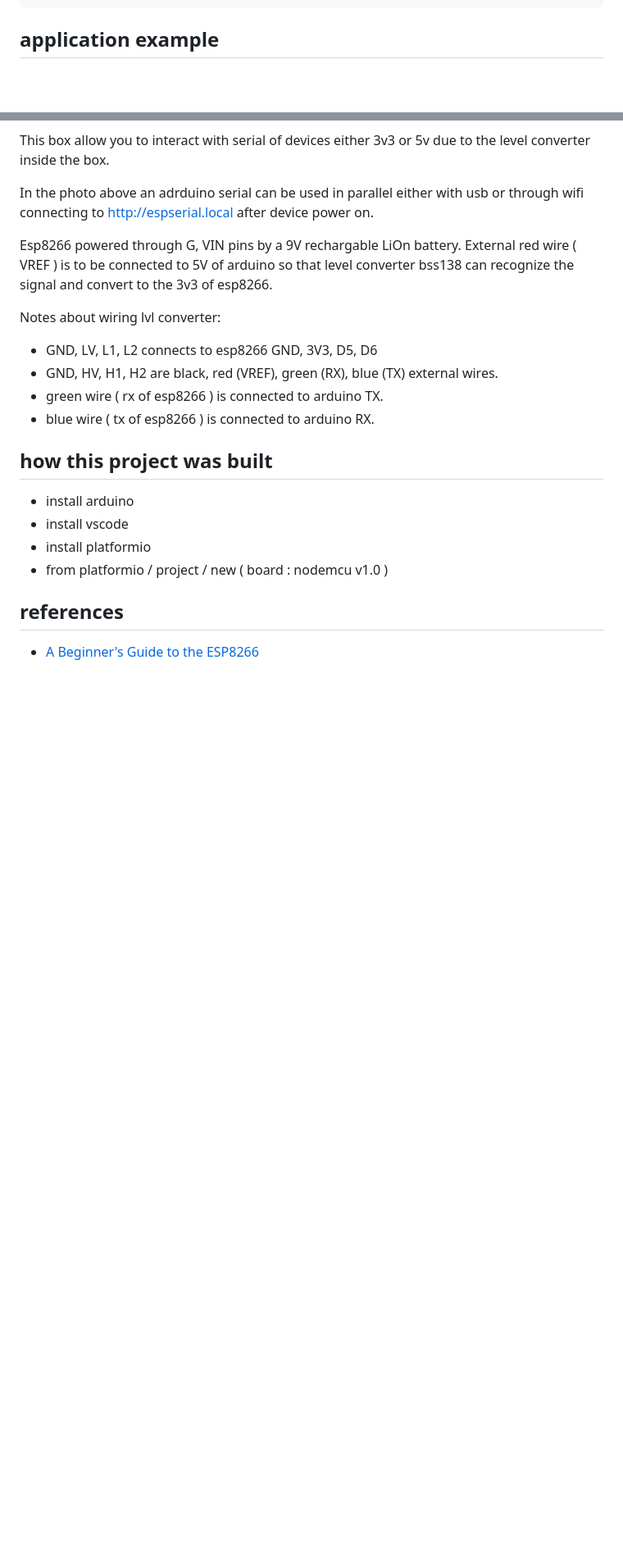
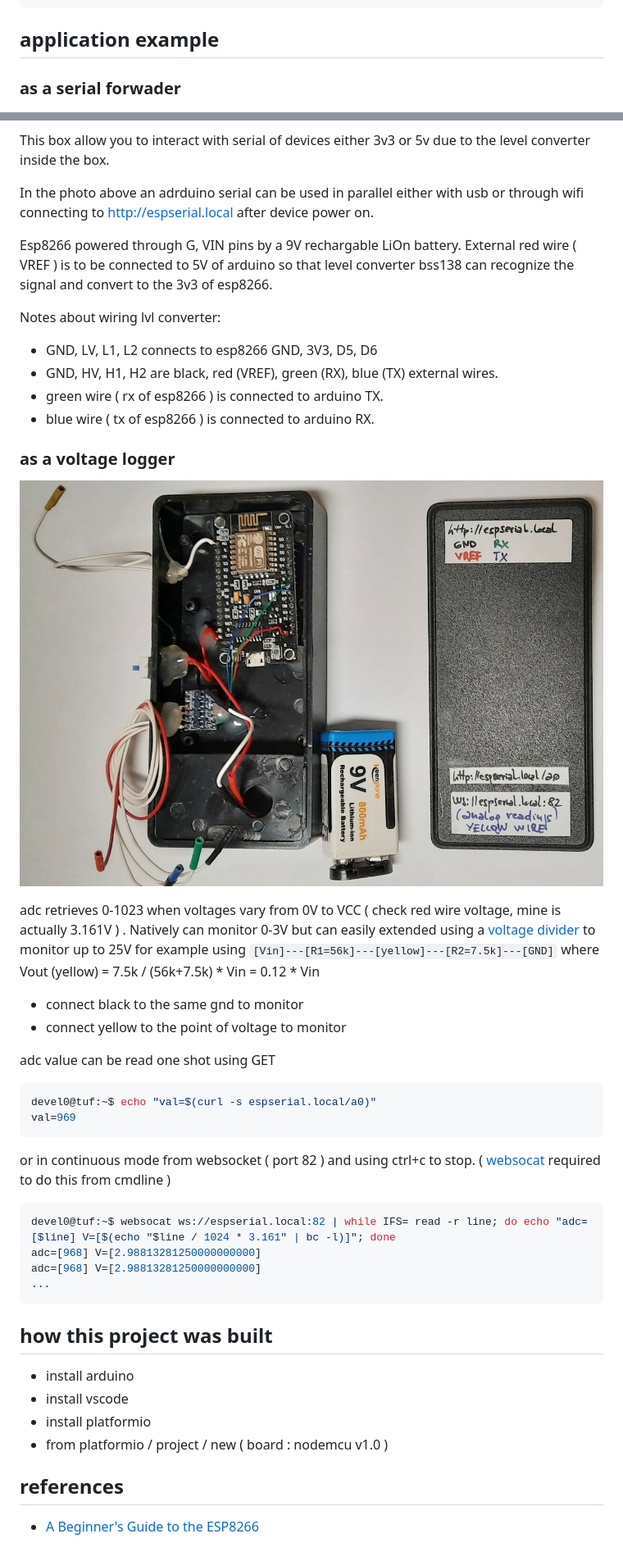
Before and after one commit to devel0/iot-esp8266-serial-fwd, a Markdown page: README.md, 2 parts joined by grey strips. Shown: that part at 82% size. GitHub-like rendering; pictures changed too: doc/example01c.jpg (added); blank space fills up the shorter version.

Commit message:
added websocket port 82 for analog reading through A0 pin

````diff
--- a/README.md
+++ b/README.md
@@ -63,6 +65,8 @@ create your own `.h` file and set into [main.cpp](https://github.com/devel0/iot-
 
 ## application example
 
+### as a serial forwader
+
 ![](doc/example01b.jpg)
 
 ![](doc/example01a.jpg)
@@ -80,6 +84,31 @@ Notes about wiring lvl converter:
 - green wire ( rx of esp8266 ) is connected to arduino TX.
 - blue wire ( tx of esp8266 ) is connected to arduino RX.
 
+### as a voltage logger
+
+![](doc/example01c.jpg)
+
+adc retrieves 0-1023 when voltages vary from 0V to VCC ( check red wire voltage, mine is actually 3.161V ) . Natively can monitor 0-3V but can easily extended using a [voltage divider](https://en.wikipedia.org/wiki/Voltage_divider) to monitor up to 25V for example using `[Vin]---[R1=56k]---[yellow]---[R2=7.5k]---[GND]` where Vout (yellow) = 7.5k / (56k+7.5k) * Vin = 0.12 * Vin
+
+- connect black to the same gnd to monitor
+- connect yellow to the point of voltage to monitor
+
+adc value can be read one shot using GET
+
+```sh
+devel0@tuf:~$ echo "val=$(curl -s espserial.local/a0)"
+val=969
+```
+
+or in continuous mode from websocket ( port 82 ) and using ctrl+c to stop. ( [websocat](https://github.com/vi/websocat) required to do this from cmdline )
+
+```sh
+devel0@tuf:~$ websocat ws://espserial.local:82 | while IFS= read -r line; do echo "adc=[$line] V=[$(echo "$line / 1024 * 3.161" | bc -l)]"; done
+adc=[968] V=[2.98813281250000000000]
+adc=[968] V=[2.98813281250000000000]
+...
+```
+
 ## how this project was built
 
 - install arduino
````
Also changed, not shown: other parts of README.md (+3 -1 lines), 1 other file.
